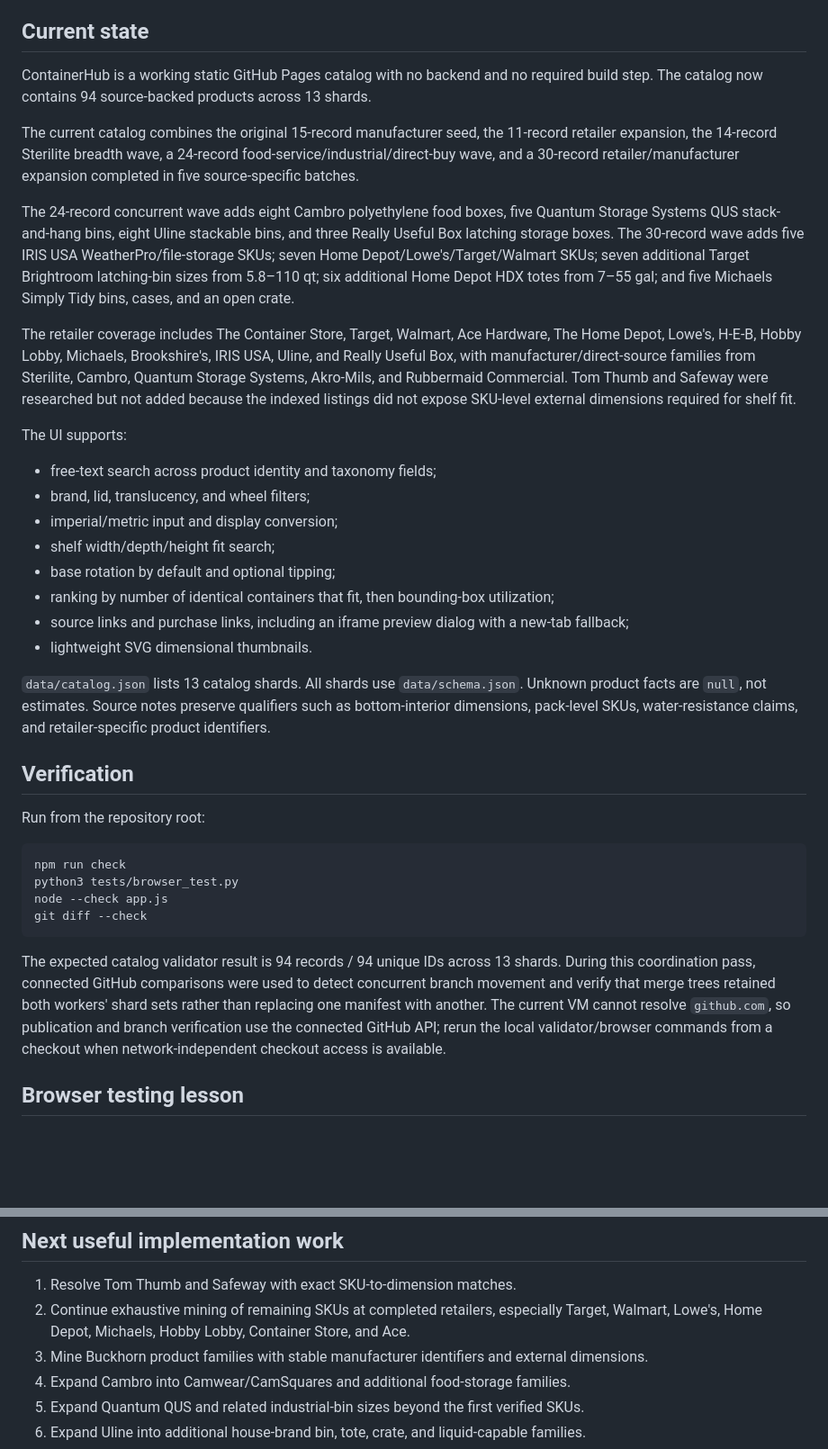
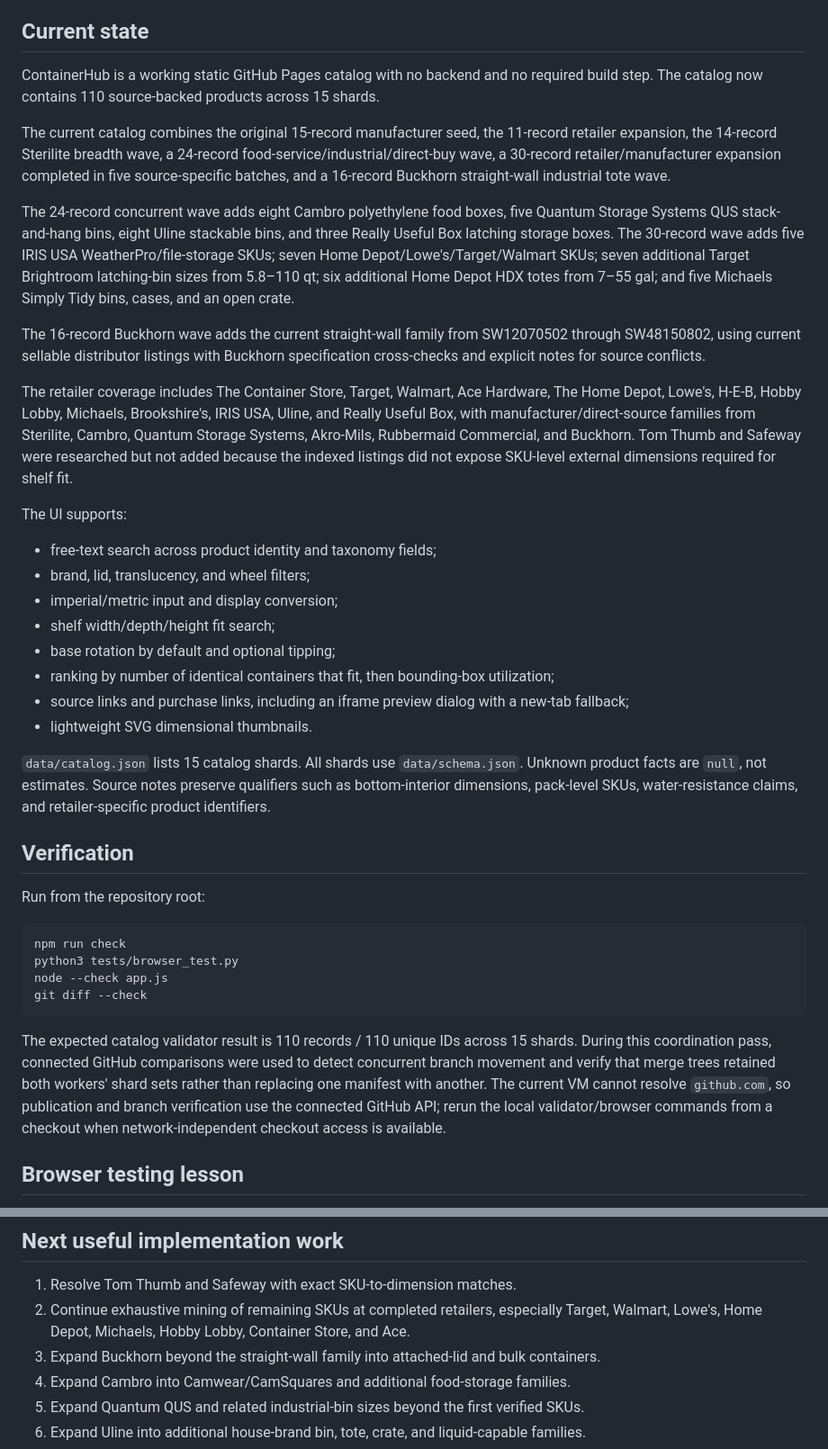
Before and after one commit to jwedwards-usa/ContainerHub, a Markdown page: HANDOFF.md, 2 parts joined by grey strips. Shown at 90% size. Rendered like a GitHub page; blank space fills up the shorter version.

Commit message:
Update handoff for Buckhorn catalog wave

````diff
--- a/HANDOFF.md
+++ b/HANDOFF.md
@@ -3,13 +3,15 @@
 Last updated: 2026-08-20
 
 ## Current state
-ContainerHub is a working static GitHub Pages catalog with no backend and no required build step. The catalog now contains 94 source-backed products across 13 shards.
+ContainerHub is a working static GitHub Pages catalog with no backend and no required build step. The catalog now contains 110 source-backed products across 15 shards.
 
-The current catalog combines the original 15-record manufacturer seed, the 11-record retailer expansion, the 14-record Sterilite breadth wave, a 24-record food-service/industrial/direct-buy wave, and a 30-record retailer/manufacturer expansion completed in five source-specific batches.
+The current catalog combines the original 15-record manufacturer seed, the 11-record retailer expansion, the 14-record Sterilite breadth wave, a 24-record food-service/industrial/direct-buy wave, a 30-record retailer/manufacturer expansion completed in five source-specific batches, and a 16-record Buckhorn straight-wall industrial tote wave.
 
 The 24-record concurrent wave adds eight Cambro polyethylene food boxes, five Quantum Storage Systems QUS stack-and-hang bins, eight Uline stackable bins, and three Really Useful Box latching storage boxes. The 30-record wave adds five IRIS USA WeatherPro/file-storage SKUs; seven Home Depot/Lowe's/Target/Walmart SKUs; seven additional Target Brightroom latching-bin sizes from 5.8–110 qt; six additional Home Depot HDX totes from 7–55 gal; and five Michaels Simply Tidy bins, cases, and an open crate.
 
-The retailer coverage includes The Container Store, Target, Walmart, Ace Hardware, The Home Depot, Lowe's, H-E-B, Hobby Lobby, Michaels, Brookshire's, IRIS USA, Uline, and Really Useful Box, with manufacturer/direct-source families from Sterilite, Cambro, Quantum Storage Systems, Akro-Mils, and Rubbermaid Commercial. Tom Thumb and Safeway were researched but not added because the indexed listings did not expose SKU-level external dimensions required for shelf fit.
+The 16-record Buckhorn wave adds the current straight-wall family from SW12070502 through SW48150802, using current sellable distributor listings with Buckhorn specification cross-checks and explicit notes for source conflicts.
+
+The retailer coverage includes The Container Store, Target, Walmart, Ace Hardware, The Home Depot, Lowe's, H-E-B, Hobby Lobby, Michaels, Brookshire's, IRIS USA, Uline, and Really Useful Box, with manufacturer/direct-source families from Sterilite, Cambro, Quantum Storage Systems, Akro-Mils, Rubbermaid Commercial, and Buckhorn. Tom Thumb and Safeway were researched but not added because the indexed listings did not expose SKU-level external dimensions required for shelf fit.
 
 The UI supports:
 - free-text search across product identity and taxonomy fields;
@@ -21,7 +23,7 @@ The UI supports:
 - source links and purchase links, including an iframe preview dialog with a new-tab fallback;
 - lightweight SVG dimensional thumbnails.
 
-`data/catalog.json` lists 13 catalog shards. All shards use `data/schema.json`. Unknown product facts are `null`, not estimates. Source notes preserve qualifiers such as bottom-interior dimensions, pack-level SKUs, water-resistance claims, and retailer-specific product identifiers.
+`data/catalog.json` lists 15 catalog shards. All shards use `data/schema.json`. Unknown product facts are `null`, not estimates. Source notes preserve qualifiers such as bottom-interior dimensions, pack-level SKUs, water-resistance claims, and retailer-specific product identifiers.
 
 ## Verification
 Run from the repository root:
@@ -32,7 +34,7 @@ node --check app.js
 git diff --check
 ```
 
-The expected catalog validator result is 94 records / 94 unique IDs across 13 shards. During this coordination pass, connected GitHub comparisons were used to detect concurrent branch movement and verify that merge trees retained both workers' shard sets rather than replacing one manifest with another. The current VM cannot resolve `github.com`, so publication and branch verification use the connected GitHub API; rerun the local validator/browser commands from a checkout when network-independent checkout access is available.
+The expected catalog validator result is 110 records / 110 unique IDs across 15 shards. During this coordination pass, connected GitHub comparisons were used to detect concurrent branch movement and verify that merge trees retained both workers' shard sets rather than replacing one manifest with another. The current VM cannot resolve `github.com`, so publication and branch verification use the connected GitHub API; rerun the local validator/browser commands from a checkout when network-independent checkout access is available.
 
 ## Browser testing lesson
 The VM has `/usr/bin/chromium`, but environment policy can block normal localhost navigation even when a local server is healthy. Do not weaken browser security to get around this. `tests/browser_test.py` creates one self-contained HTML document, injects the checked-in CSS and JavaScript, and replaces `fetch()` with all catalog manifest/shard data. It then exercises the real DOM with Chromium through Playwright.
@@ -64,7 +66,7 @@ Tom Thumb and Safeway remain unresolved. Their searchable listings lacked physic
 ## Next useful implementation work
 1. Resolve Tom Thumb and Safeway with exact SKU-to-dimension matches.
 2. Continue exhaustive mining of remaining SKUs at completed retailers, especially Target, Walmart, Lowe's, Home Depot, Michaels, Hobby Lobby, Container Store, and Ace.
-3. Mine Buckhorn product families with stable manufacturer identifiers and external dimensions.
+3. Expand Buckhorn beyond the straight-wall family into attached-lid and bulk containers.
 4. Expand Cambro into Camwear/CamSquares and additional food-storage families.
 5. Expand Quantum QUS and related industrial-bin sizes beyond the first verified SKUs.
 6. Expand Uline into additional house-brand bin, tote, crate, and liquid-capable families.
````
